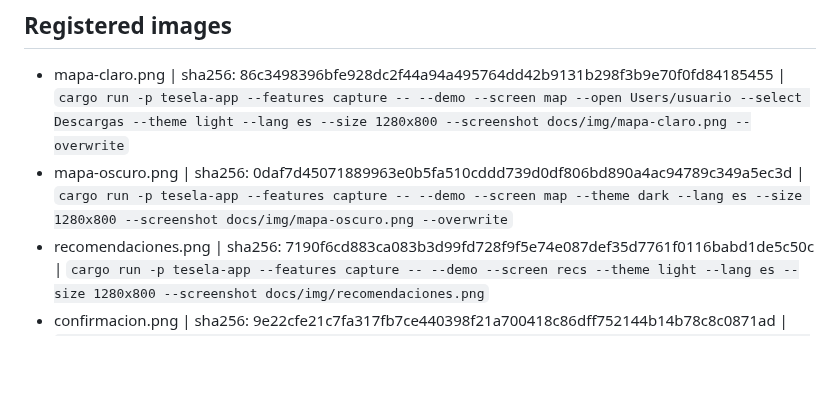
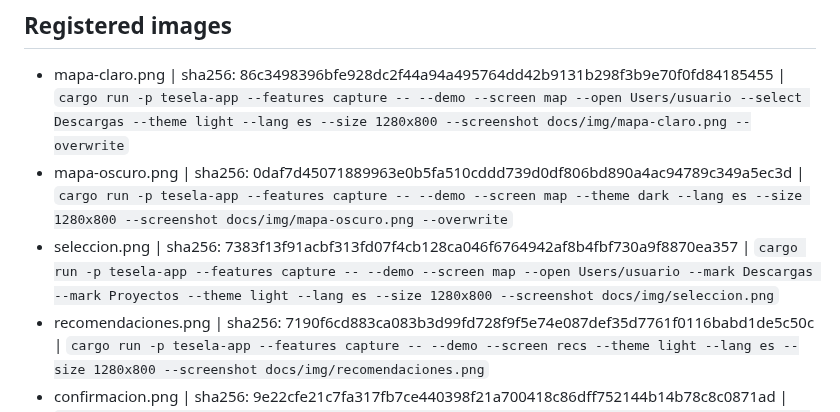
Before and after one commit to wandoth1/tesela, a Markdown page: docs/img/README.md, the part around the change. GitHub-like rendering; blank space fills up the shorter version.

Commit message:
docs(demo): show the v0.1.5 selection bar with synthetic data
Co-Authored-By: OpenAI Codex <noreply@openai.com>

```diff
--- a/docs/img/README.md
+++ b/docs/img/README.md
@@ -24,6 +24,7 @@ commit counts, and the old image is still in the public history; without its has
 
 - mapa-claro.png | sha256: 86c3498396bfe928dc2f44a94a495764dd42b9131b298f3b9e70f0fd84185455 | `cargo run -p tesela-app --features capture -- --demo --screen map --open Users/usuario --select Descargas --theme light --lang es --size 1280x800 --screenshot docs/img/mapa-claro.png --overwrite`
 - mapa-oscuro.png | sha256: 0daf7d45071889963e0b5fa510cddd739d0df806bd890a4ac94789c349a5ec3d | `cargo run -p tesela-app --features capture -- --demo --screen map --theme dark --lang es --size 1280x800 --screenshot docs/img/mapa-oscuro.png --overwrite`
+- seleccion.png | sha256: 7383f13f91acbf313fd07f4cb128ca046f6764942af8b4fbf730a9f8870ea357 | `cargo run -p tesela-app --features capture -- --demo --screen map --open Users/usuario --mark Descargas --mark Proyectos --theme light --lang es --size 1280x800 --screenshot docs/img/seleccion.png`
 - recomendaciones.png | sha256: 7190f6cd883ca083b3d99fd728f9f5e74e087def35d7761f0116babd1de5c50c | `cargo run -p tesela-app --features capture -- --demo --screen recs --theme light --lang es --size 1280x800 --screenshot docs/img/recomendaciones.png`
 - confirmacion.png | sha256: 9e22cfe21c7fa317fb7ce440398f21a700418c86dff752144b14b78c8c0871ad | `cargo run -p tesela-app --features capture -- --demo --screen confirm --theme light --lang es --size 1280x800 --screenshot docs/img/confirmacion.png`
 - resumen.png | sha256: 2a1b8337900915992cb6aa928b4f13823e9202536b09452de0ca77a9eb6fdfc0 | `cargo run -p tesela-app --features capture -- --demo --screen summary --theme light --lang es --size 1280x800 --screenshot docs/img/resumen.png`
```
Also changed, not shown: README.md (+2 -1 lines), docs/img/seleccion.png (added).
